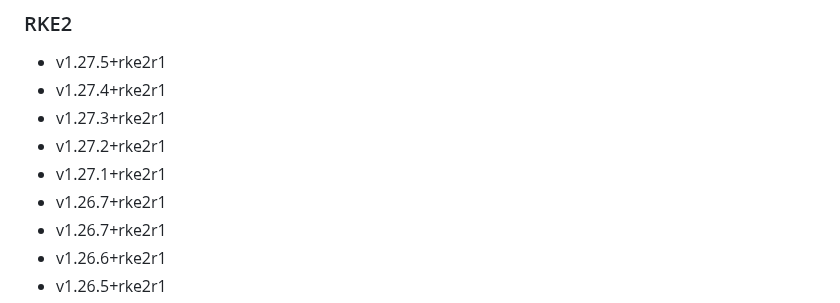
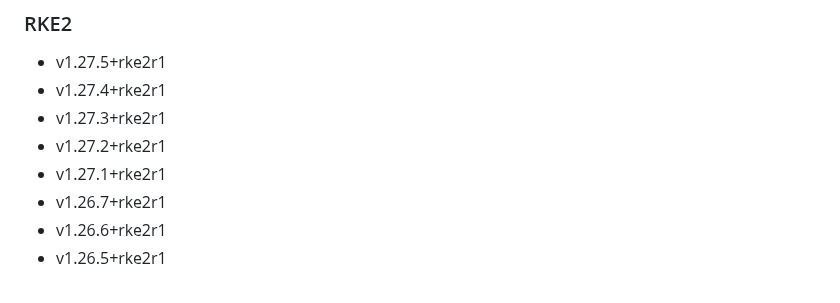
Before and after one commit to rancherfederal/carbide-releases, a Markdown page: SUPPORTED_VERSIONS.md, the part around the change. Drawn GitHub-style.

```diff
--- a/SUPPORTED_VERSIONS.md
+++ b/SUPPORTED_VERSIONS.md
@@ -41,7 +41,6 @@ This is a list of the supported products/versions of the Rancher Product Portfol
 * v1.27.3+rke2r1
 * v1.27.2+rke2r1
 * v1.27.1+rke2r1
-* v1.26.7+rke2r1
 * v1.26.7+rke2r1
 * v1.26.6+rke2r1
 * v1.26.5+rke2r1
```
